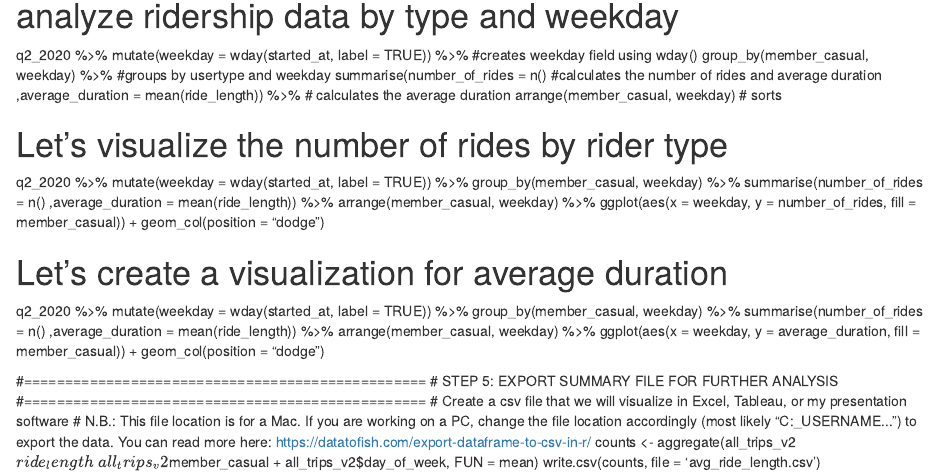
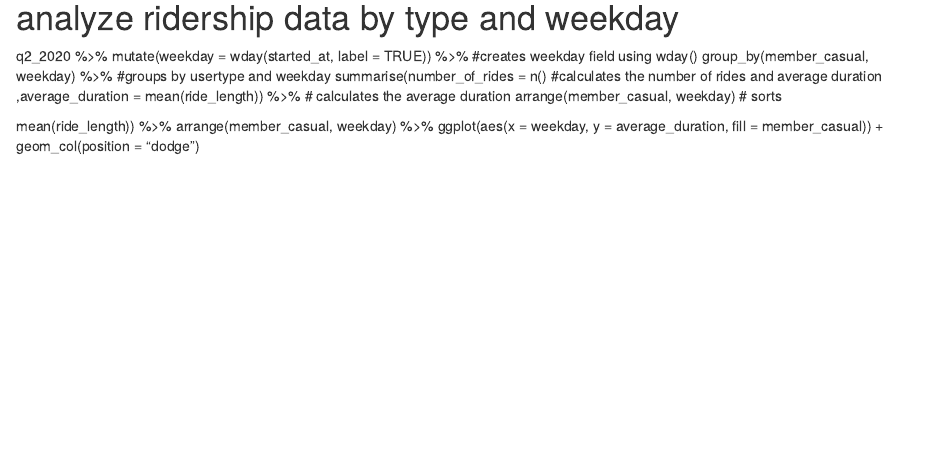
Before and after one commit to nisrinfrh/Google-Case-Study-Cyclistic-Bike-Share, an R Markdown document (R_code.Rmd): the page in a window 1100 px wide, from 3370 px down before the commit and from 3430 px down after it, so that both start at the same text. Rendered offline with R 4.5, knitr and Pandoc, with nearby package versions.

Commit message:
Update R_code.Rmd

```diff
--- a/R_code.Rmd
+++ b/R_code.Rmd
@@ -127,30 +127,7 @@ q2_2020 %>%
             ,average_duration = mean(ride_length)) %>% 		# calculates the average duration
   arrange(member_casual, weekday)								# sorts
 
-# Let's visualize the number of rides by rider type
-q2_2020 %>%
-  mutate(weekday = wday(started_at, label = TRUE)) %>%
-  group_by(member_casual, weekday) %>%
-  summarise(number_of_rides = n()
-            ,average_duration = mean(ride_length)) %>%
-  arrange(member_casual, weekday)  %>%
-  ggplot(aes(x = weekday, y = number_of_rides, fill = member_casual)) +
-  geom_col(position = "dodge")
-
-# Let's create a visualization for average duration
-q2_2020 %>%
-  mutate(weekday = wday(started_at, label = TRUE)) %>%
-  group_by(member_casual, weekday) %>%
-  summarise(number_of_rides = n()
-            ,average_duration = mean(ride_length)) %>%
+ mean(ride_length)) %>%
   arrange(member_casual, weekday)  %>%
   ggplot(aes(x = weekday, y = average_duration, fill = member_casual)) +
   geom_col(position = "dodge")
-
-#=================================================
-# STEP 5: EXPORT SUMMARY FILE FOR FURTHER ANALYSIS
-#=================================================
-# Create a csv file that we will visualize in Excel, Tableau, or my presentation software
-# N.B.: This file location is for a Mac. If you are working on a PC, change the file location accordingly (most likely "C:\Users\YOUR_USERNAME\Desktop\...") to export the data. You can read more here: https://datatofish.com/export-dataframe-to-csv-in-r/
-counts <- aggregate(all_trips_v2$ride_length ~ all_trips_v2$member_casual + all_trips_v2$day_of_week, FUN = mean)
-write.csv(counts, file = 'avg_ride_length.csv')
```
Also changed, not shown: R_code.Rmd (4 more changed lines).
